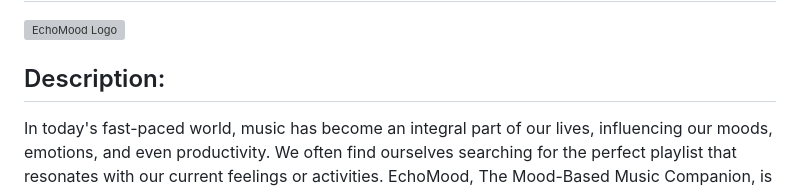
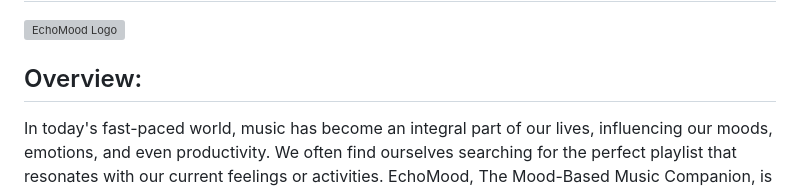
Before and after one commit to emads22/EchoMood, a Markdown page: README.md, the part around the change. Rendered like a GitHub page; grey boxes are pictures that could not be loaded.

Commit message:
adjust README.md file

```diff
--- a/README.md
+++ b/README.md
@@ -2,7 +2,7 @@
 
 ![EchoMood Logo](./capstone/static/capstone/assets/logo/EchoMood.png)
 
-## Description:
+## Overview:
 In today's fast-paced world, music has become an integral part of our lives, influencing our moods, emotions, and even productivity.
 We often find ourselves searching for the perfect playlist that resonates with our current feelings or activities.
 EchoMood, The Mood-Based Music Companion, is a web application designed to solve this problem by offering a personalized and dynamic music experience tailored to the mood.
```
